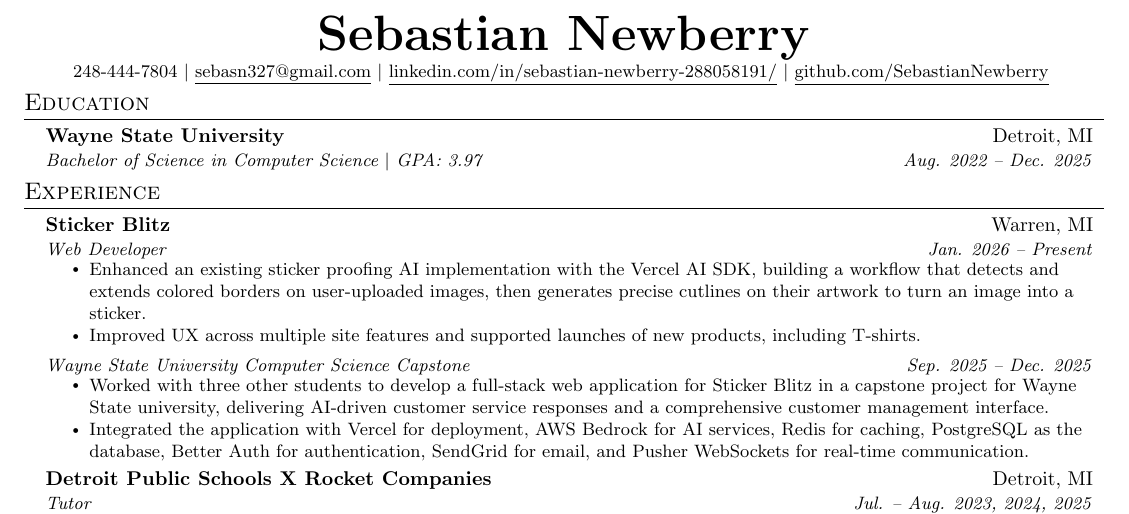
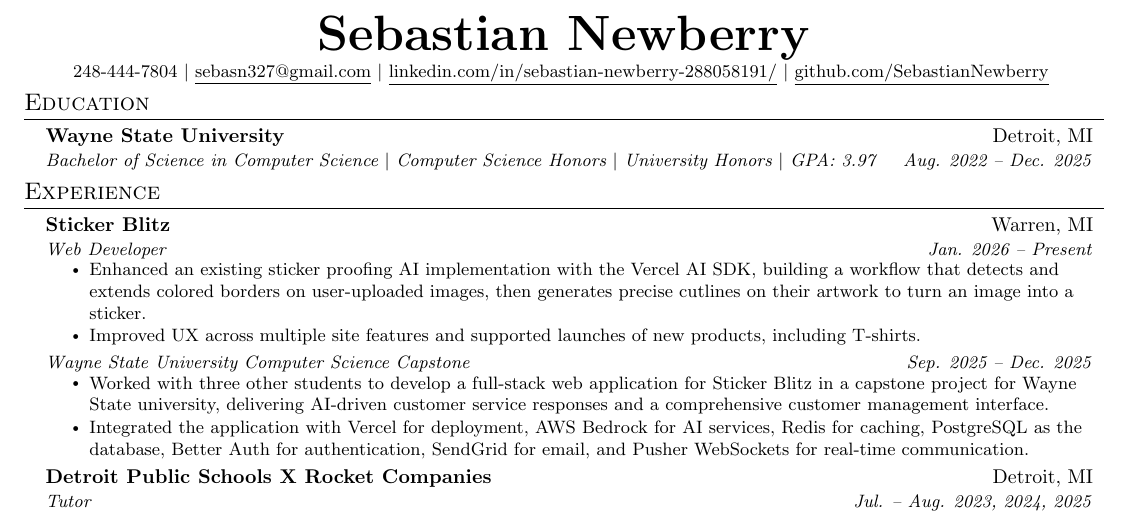
Before and after one commit to SebastianNewberry/Resume, a LaTeX CV (Resume_Sebastian_Newberry.tex): part of the page, cut so that both start at the same text. Compiled offline with pdfLaTeX.

Commit message:
updated spacing

```diff
--- a/Resume_Sebastian_Newberry.tex
+++ b/Resume_Sebastian_Newberry.tex
@@ -78,7 +78,7 @@
 }
 
 \newcommand{\resumeSubSubheading}[2]{
-    \item
+    \vspace{-1.5pt}\item
     \begin{tabular*}{0.97\textwidth}{l@{\extracolsep{\fill}}r}
       \textit{\small#1} & \textit{\small #2} \\
     \end{tabular*}\vspace{-7pt}
@@ -126,7 +126,7 @@
   \resumeSubHeadingListStart
     \resumeSubheading
       {Wayne State University}{Detroit, MI}
-      {Bachelor of Science in Computer Science \textbar{} GPA: 3.97}{Aug. 2022 -- Dec. 2025}
+      {Bachelor of Science in Computer Science \textbar{} Computer Science Honors \textbar{} University Honors \textbar{} GPA: 3.97}{Aug. 2022 -- Dec. 2025}
       \vspace{3pt}
   \resumeSubHeadingListEnd
 
```
Also changed, not shown: Resume_Sebastian_Newberry.pdf.
